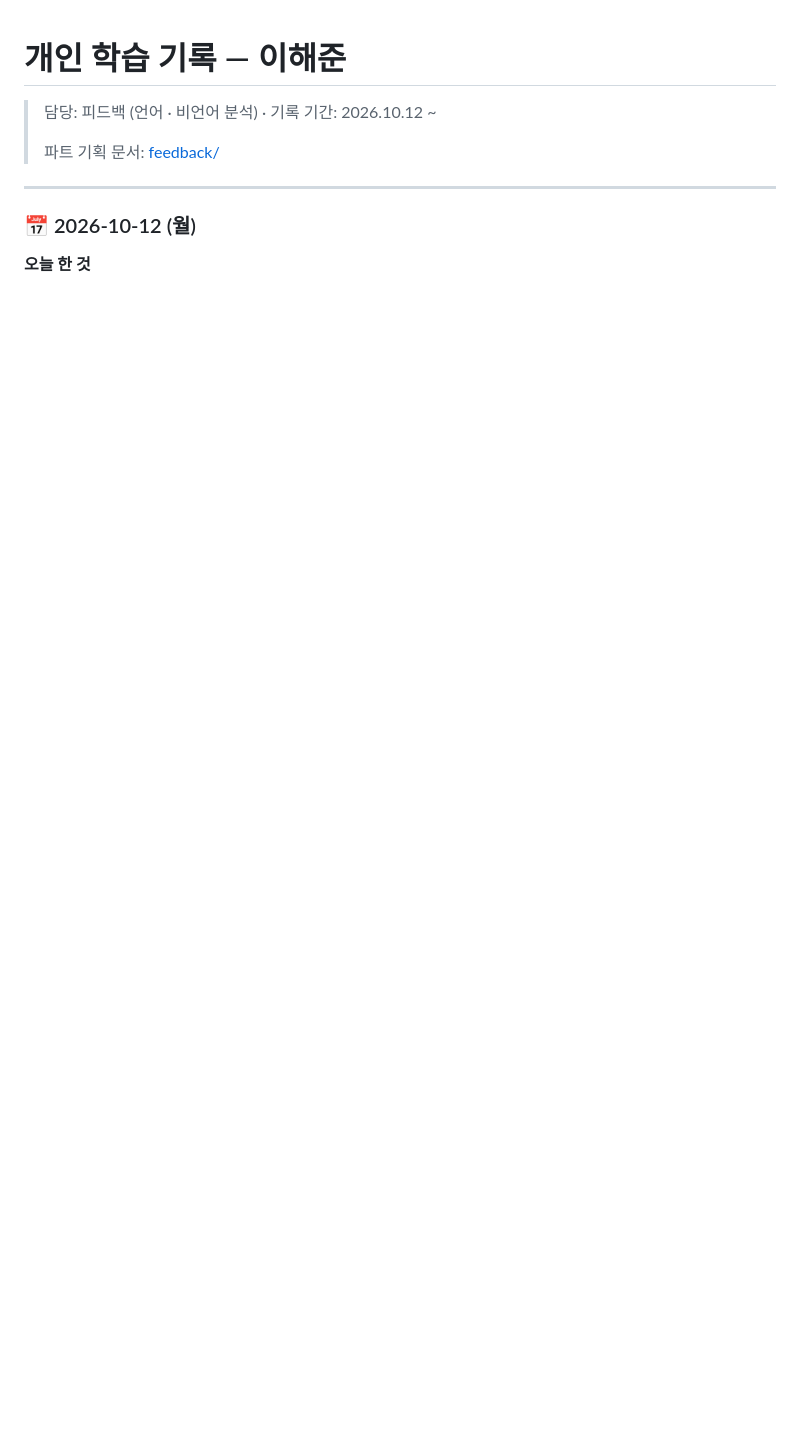
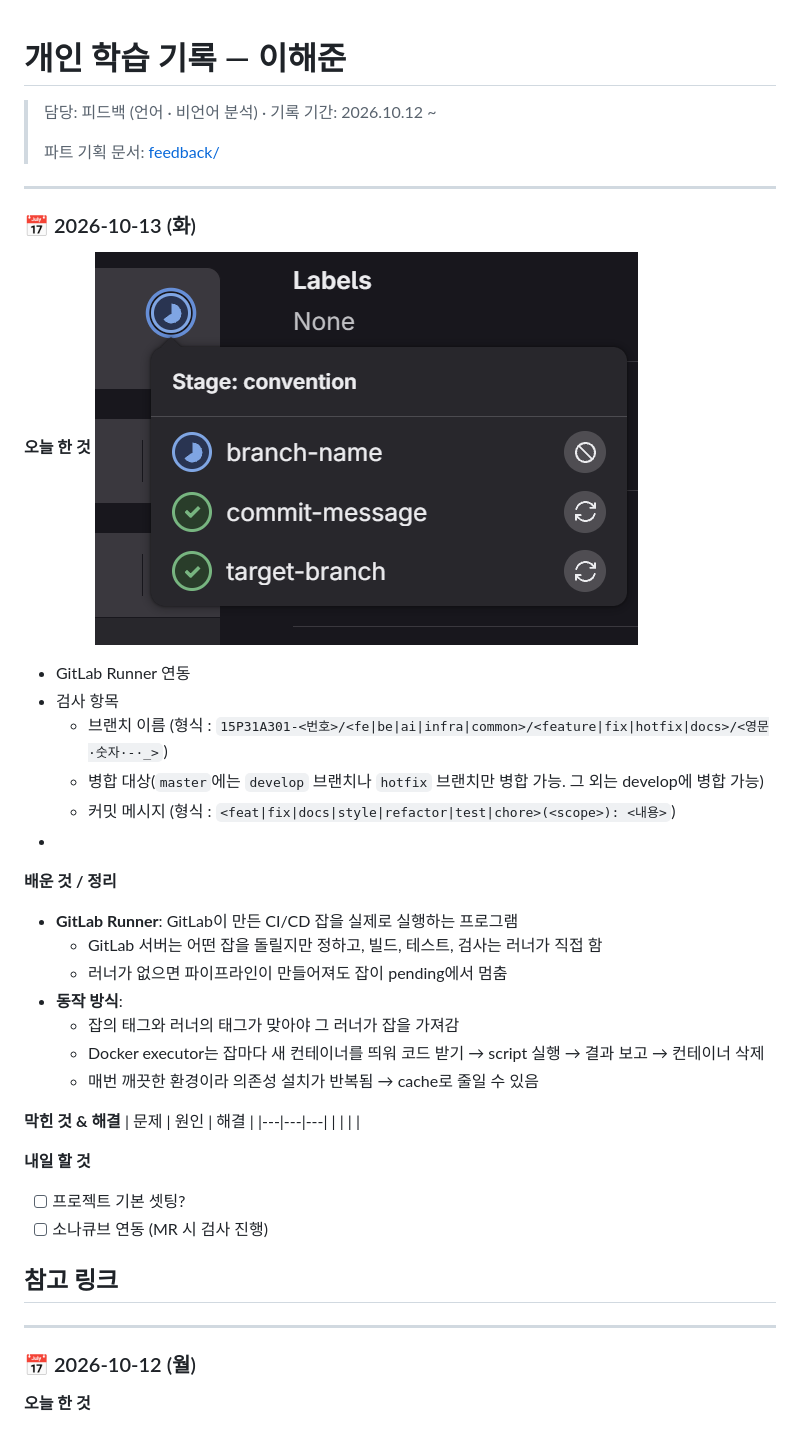
Before and after one commit to gyeolhan0789/hangguet, a Markdown page: 이해준/Readme.md, the part around the change. Drawn GitHub-style; pictures changed too: 이해준/imgs/gitlabrunner.png (added); blank space fills up the shorter version.

Commit message:
feat: 일일로그(10/13)

```diff
--- a/이해준/Readme.md
+++ b/이해준/Readme.md
@@ -3,6 +3,40 @@
 > 담당: 피드백 (언어 · 비언어 분석) · 기록 기간: 2026.10.12 ~
 >
 > 파트 기획 문서: [feedback/](feedback/README.md)
+
+---
+
+### 📅 2026-10-13 (화)
+
+**오늘 한 것**
+![MR 검사](imgs/gitlabrunner.png)
+- GitLab Runner 연동
+- 검사 항목
+  - 브랜치 이름 (형식 : `15P31A301-<번호>/<fe|be|ai|infra|common>/<feature|fix|hotfix|docs>/<영문·숫자·-·_>`)
+  - 병합 대상(`master`에는 `develop` 브랜치나 `hotfix` 브랜치만 병합 가능. 그 외는 develop에 병합 가능)
+  - 커밋 메시지 (형식 : `<feat|fix|docs|style|refactor|test|chore>(<scope>): <내용>`)
+-
+
+**배운 것 / 정리**
+- **GitLab Runner**: GitLab이 만든 CI/CD 잡을 실제로 실행하는 프로그램
+  - GitLab 서버는 어떤 잡을 돌릴지만 정하고, 빌드, 테스트, 검사는 러너가 직접 함
+  - 러너가 없으면 파이프라인이 만들어져도 잡이 pending에서 멈춤
+- **동작 방식**:
+  - 잡의 태그와 러너의 태그가 맞아야 그 러너가 잡을 가져감
+  - Docker executor는 잡마다 새 컨테이너를 띄워 코드 받기 → script 실행 → 결과 보고 → 컨테이너 삭제
+  - 매번 깨끗한 환경이라 의존성 설치가 반복됨 → cache로 줄일 수 있음
+
+**막힌 것 & 해결**
+| 문제 | 원인 | 해결 |
+|---|---|---|
+| | | |
+
+**내일 할 것**
+- [ ] 프로젝트 기본 셋팅?
+- [ ] 소나큐브 연동 (MR 시 검사 진행)
+
+**참고 링크**
+-
 
 ---
 
```
